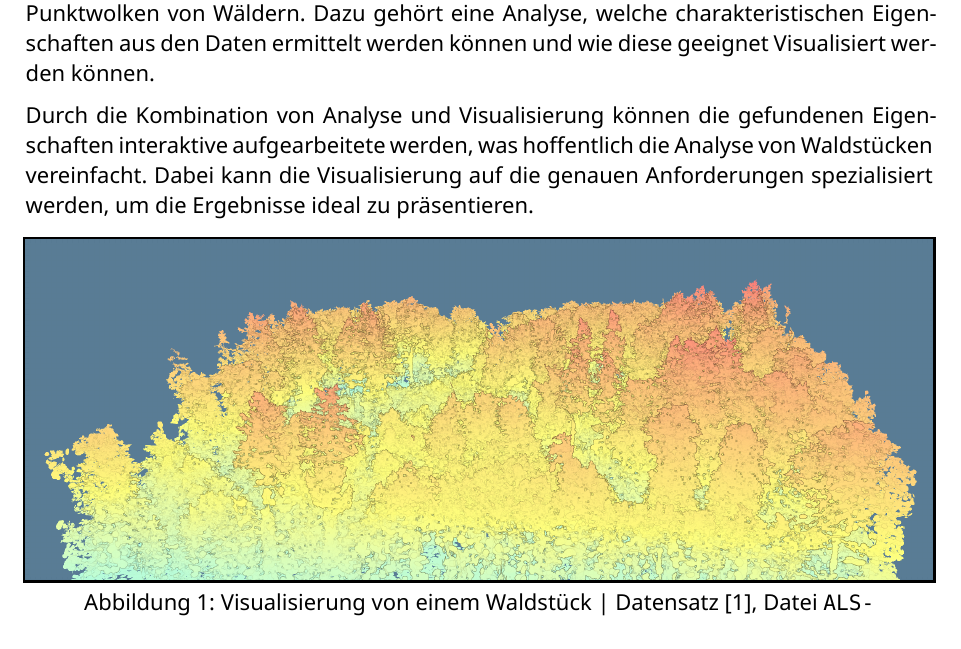
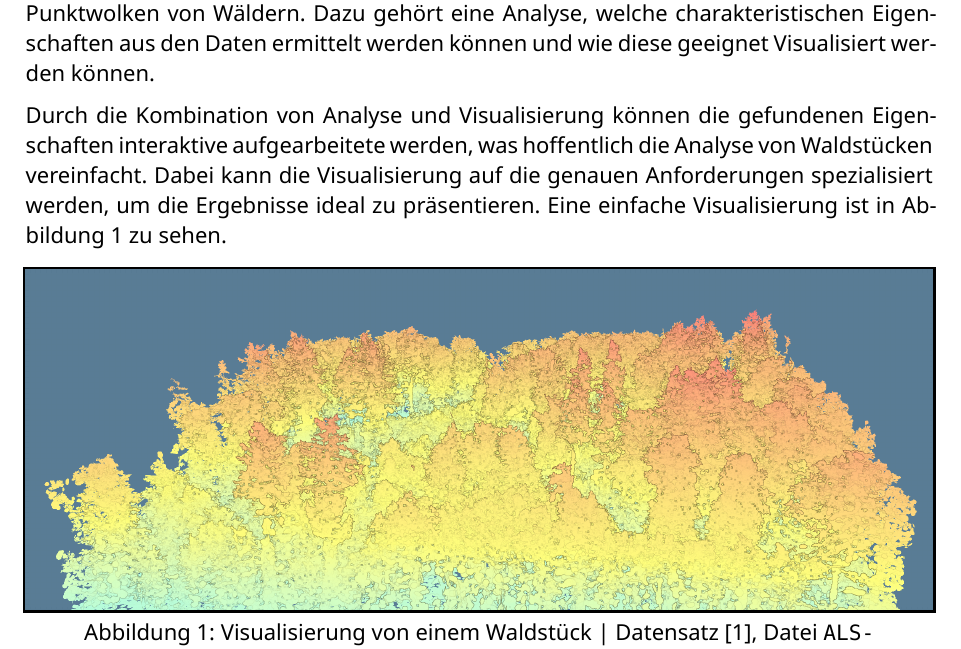
Before and after one commit to antonWetzel/Masterarbeit, a Typst document (expose.typ): part of page 2 of 4, cut so that both start at the same text. The pictures show the PDF file expose.pdf that the author committed with the source.

Commit message:
Bild referenzieren

```diff
--- a/expose.typ
+++ b/expose.typ
@@ -62,12 +62,12 @@ Größere Gebiete wie Teile von Wäldern können als 3D-Punktwolken gescannt wer
 
 Diese Arbeit erkundet die Möglichkeiten einer automatisierten Auswertung von 3D-Punktwolken von Wäldern. Dazu gehört eine Analyse, welche charakteristischen Eigenschaften aus den Daten ermittelt werden können und wie diese geeignet Visualisiert werden können.
 
-Durch die Kombination von Analyse und Visualisierung können die gefundenen Eigenschaften interaktive aufgearbeitete werden, was hoffentlich die Analyse von Waldstücken vereinfacht. Dabei kann die Visualisierung auf die genauen Anforderungen spezialisiert werden, um die Ergebnisse ideal zu präsentieren.
+Durch die Kombination von Analyse und Visualisierung können die gefundenen Eigenschaften interaktive aufgearbeitete werden, was hoffentlich die Analyse von Waldstücken vereinfacht. Dabei kann die Visualisierung auf die genauen Anforderungen spezialisiert werden, um die Ergebnisse ideal zu präsentieren. Eine einfache Visualisierung ist in @overview zu sehen.
 
 #figure(
 	caption: [Visualisierung von einem Waldstück | Datensatz @data, Datei `ALS-on_SP02_2019-07-05_140m.laz`],
 	boxed(image(width: 100%, "images/overview.png")),
-)
+) <overview>
 
 
 = Stand der Technik
```
Also changed, not shown: expose.pdf.
